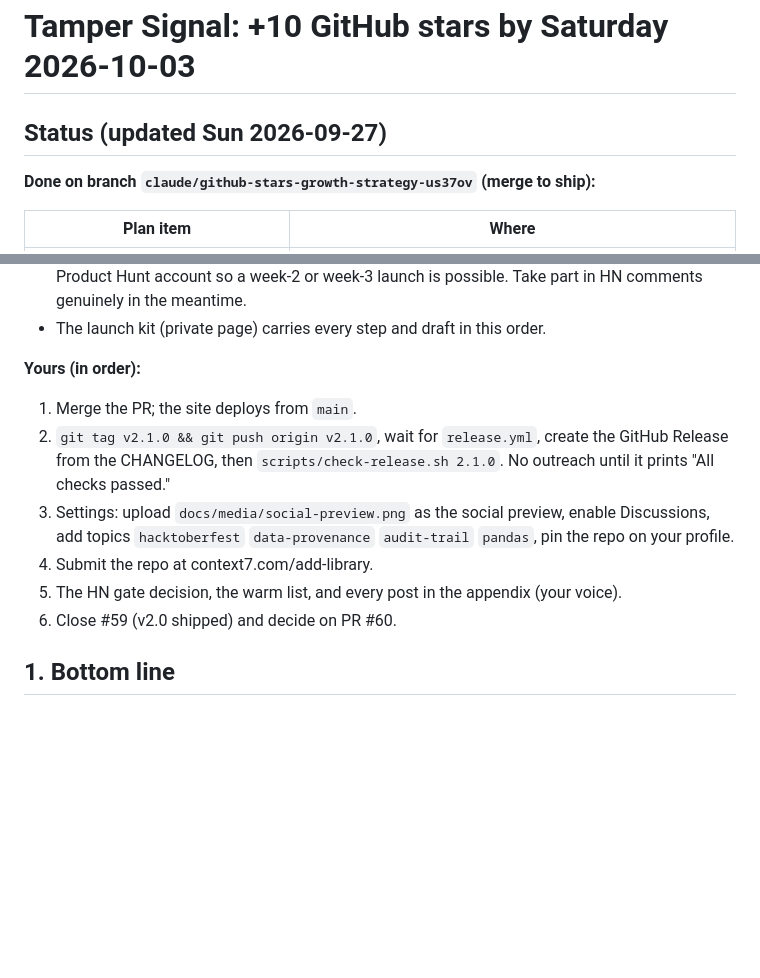
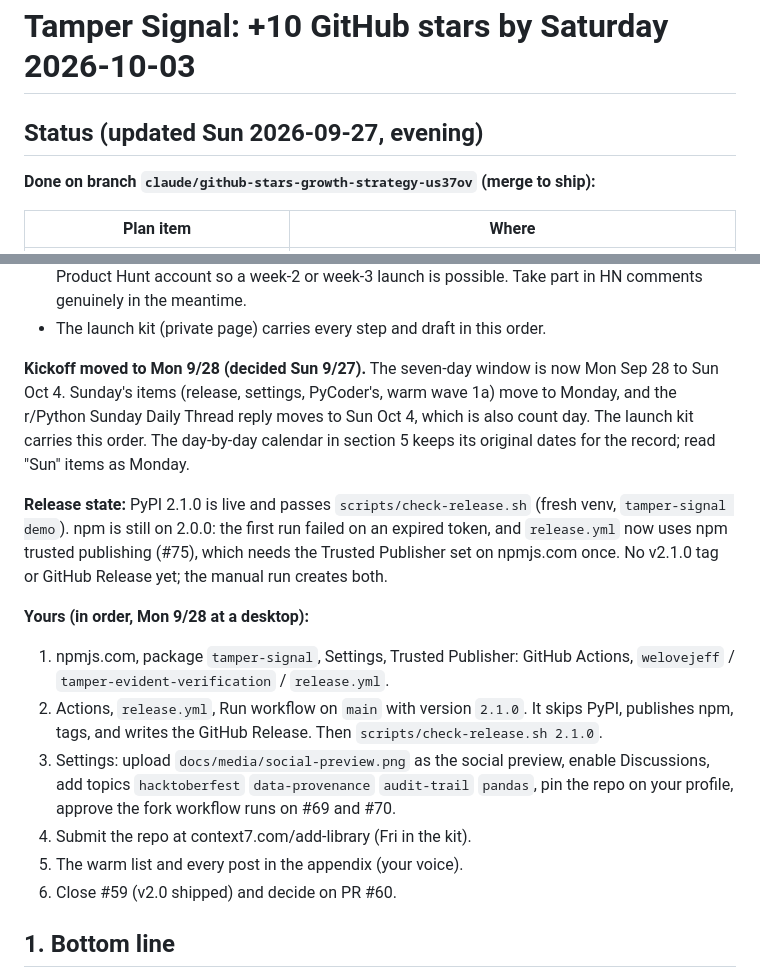
Before and after one commit to welovejeff/tamper-evident-verification, a Markdown page: docs/plans/2026-09-26-001-growth-github-stars-plan.md, 2 parts joined by grey strips. GitHub-like rendering; blank space fills up the shorter version.

Commit message:
docs(growth): move kickoff to Mon 9/28; record release state
The seven-day window is now Mon Sep 28 to Sun Oct 4. PyPI 2.1.0 is
live; npm waits on the Trusted Publisher setup before the manual
release run.

Co-Authored-By: Claude Opus 5.5 <noreply@anthropic.com>
Claude-Session: https://claude.ai/code/session_01MjZ24ZE7hH3ep51aQomNk7

```diff
--- a/docs/plans/2026-09-26-001-growth-github-stars-plan.md
+++ b/docs/plans/2026-09-26-001-growth-github-stars-plan.md
@@ -9,7 +9,7 @@ evidence: docs/plans/2026-09-26-001-growth-github-stars-evidence.md
 
 # Tamper Signal: +10 GitHub stars by Saturday 2026-10-03
 
-## Status (updated Sun 2026-09-27)
+## Status (updated Sun 2026-09-27, evening)
 
 **Done on branch `claude/github-stars-growth-strategy-us37ov` (merge to ship):**
 
@@ -36,14 +36,17 @@ evidence: docs/plans/2026-09-26-001-growth-github-stars-evidence.md
 - Mon: optional email to hn@ycombinator.com asking about a later Show HN, and create a Product Hunt account so a week-2 or week-3 launch is possible. Take part in HN comments genuinely in the meantime.
 - The launch kit (private page) carries every step and draft in this order.
 
-**Yours (in order):**
-1. Merge the PR; the site deploys from `main`.
-2. `git tag v2.1.0 && git push origin v2.1.0`, wait for `release.yml`, create the GitHub Release from the CHANGELOG, then `scripts/check-release.sh 2.1.0`. No outreach until it prints "All checks passed."
-3. Settings: upload `docs/media/social-preview.png` as the social preview, enable Discussions, add topics `hacktoberfest` `data-provenance` `audit-trail` `pandas`, pin the repo on your profile.
-4. Submit the repo at context7.com/add-library.
-5. The HN gate decision, the warm list, and every post in the appendix (your voice).
+**Kickoff moved to Mon 9/28 (decided Sun 9/27).** The seven-day window is now Mon Sep 28 to Sun Oct 4. Sunday's items (release, settings, PyCoder's, warm wave 1a) move to Monday, and the r/Python Sunday Daily Thread reply moves to Sun Oct 4, which is also count day. The launch kit carries this order. The day-by-day calendar in section 5 keeps its original dates for the record; read "Sun" items as Monday.
+
+**Release state:** PyPI 2.1.0 is live and passes `scripts/check-release.sh` (fresh venv, `tamper-signal demo`). npm is still on 2.0.0: the first run failed on an expired token, and `release.yml` now uses npm trusted publishing (#75), which needs the Trusted Publisher set on npmjs.com once. No v2.1.0 tag or GitHub Release yet; the manual run creates both.
+
+**Yours (in order, Mon 9/28 at a desktop):**
+1. npmjs.com, package `tamper-signal`, Settings, Trusted Publisher: GitHub Actions, `welovejeff` / `tamper-evident-verification` / `release.yml`.
+2. Actions, `release.yml`, Run workflow on `main` with version `2.1.0`. It skips PyPI, publishes npm, tags, and writes the GitHub Release. Then `scripts/check-release.sh 2.1.0`.
+3. Settings: upload `docs/media/social-preview.png` as the social preview, enable Discussions, add topics `hacktoberfest` `data-provenance` `audit-trail` `pandas`, pin the repo on your profile, approve the fork workflow runs on #69 and #70.
+4. Submit the repo at context7.com/add-library (Fri in the kit).
+5. The warm list and every post in the appendix (your voice).
 6. Close #59 (v2.0 shipped) and decide on PR #60.
-
 
 ## 1. Bottom line
 
```
